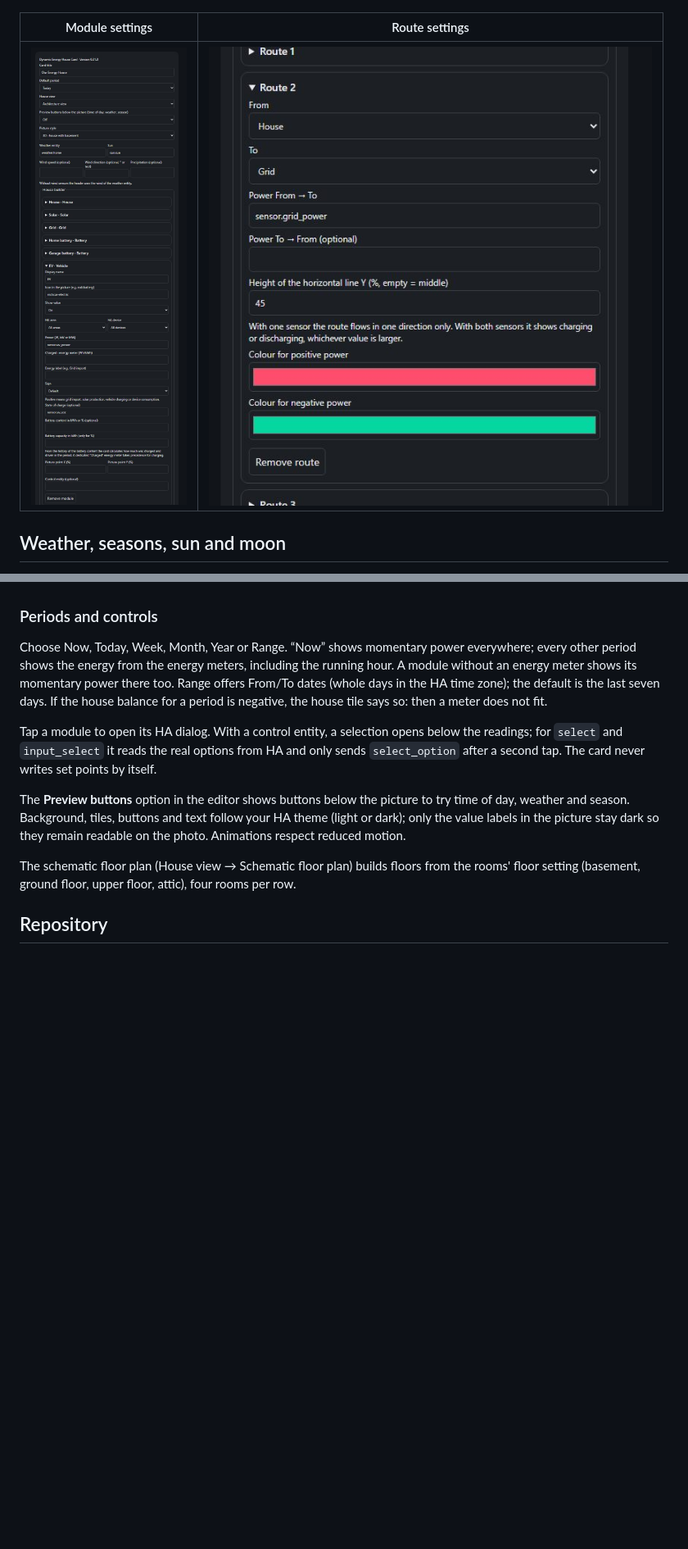
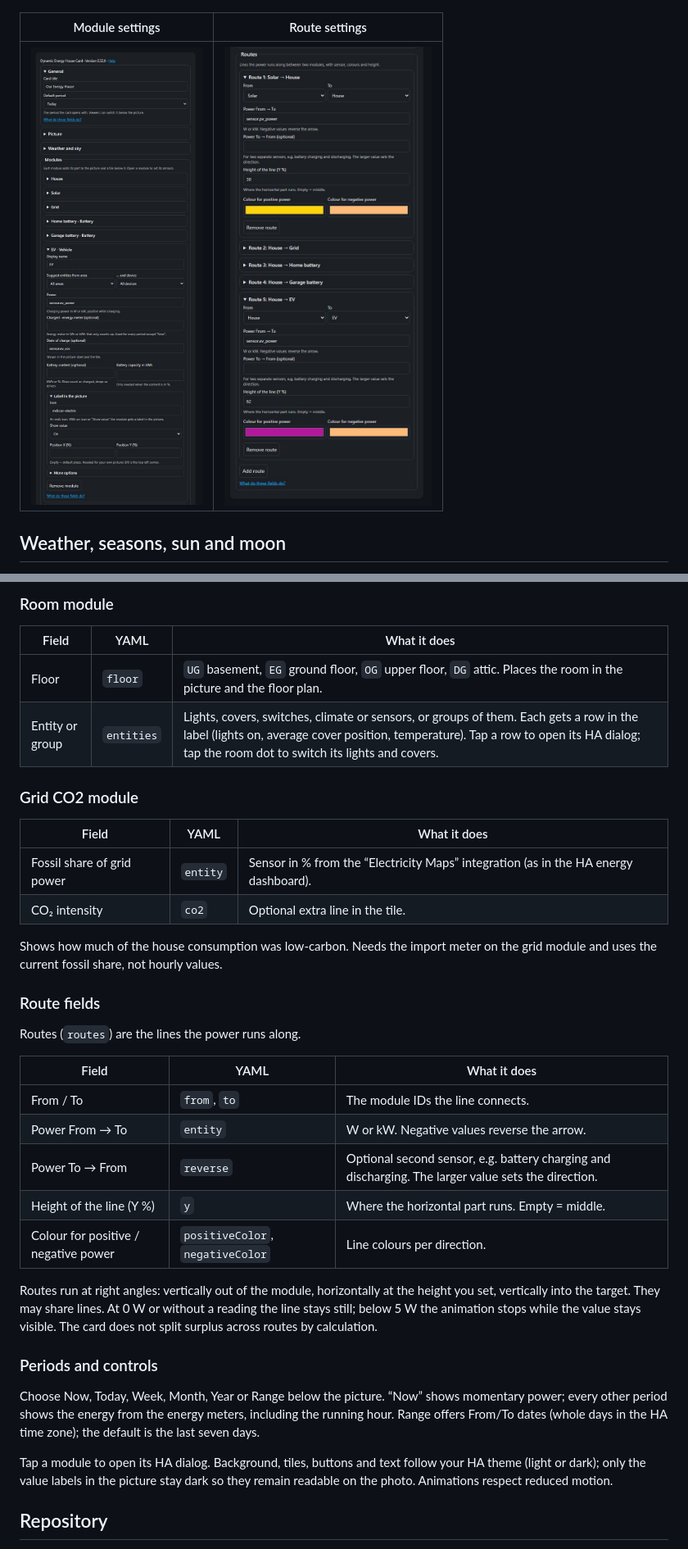
Before and after one commit to pfalzcraft/dynamic-energy-house-card, a Markdown page: README.md, 2 parts joined by grey strips. Shown at 82% size. Drawn GitHub-style; pictures changed too: docs/editor-module.jpg, docs/editor-route.jpg; blank space fills up the shorter version.

```diff
--- a/README.md
+++ b/README.md
@@ -83,13 +173,38 @@ Each route has a power field per direction (From → To, and optionally To → F
+### Room module
+
+| Field | YAML | What it does |
+|---|---|---|
+| Floor | `floor` | `UG` basement, `EG` ground floor, `OG` upper floor, `DG` attic. Places the room in the picture and the floor plan. |
+| Entity or group | `entities` | Lights, covers, switches, climate or sensors, or groups of them. Each gets a row in the label (lights on, average cover position, temperature). Tap a row to open its HA dialog; tap the room dot to switch its lights and covers. |
+
+### Grid CO2 module
+
+| Field | YAML | What it does |
+|---|---|---|
+| Fossil share of grid power | `entity` | Sensor in % from the “Electricity Maps” integration (as in the HA energy dashboard). |
+| CO₂ intensity | `co2` | Optional extra line in the tile. |
+
+Shows how much of the house consumption was low-carbon. Needs the import meter on the grid module and uses the current fossil share, not hourly values.
+
+### Route fields
+
+Routes (`routes`) are the lines the power runs along.
+
+| Field | YAML | What it does |
+|---|---|---|
+| From / To | `from`, `to` | The module IDs the line connects. |
+| Power From → To | `entity` | W or kW. Negative values reverse the arrow. |
+| Power To → From | `reverse` | Optional second sensor, e.g. battery charging and discharging. The larger value sets the direction. |
+| Height of the line (Y %) | `y` | Where the horizontal part runs. Empty = middle. |
+| Colour for positive / negative power | `positiveColor`, `negativeColor` | Line colours per direction. |
+
+Routes run at right angles: vertically out of the module, horizontally at the height you set, vertically into the target. They may share lines. At 0 W or without a reading the line stays still; below 5 W the animation stops while the value stays visible. The card does not split surplus across routes by calculation.
 
 ### Periods and controls
 
-Choose Now, Today, Week, Month, Year or Range. “Now” shows momentary power everywhere; every other period shows the energy from the energy meters, including the running hour. A module without an energy meter shows its momentary power there too. Range offers From/To dates (whole days in the HA time zone); the default is the last seven days. If the house balance for a period is negative, the house tile says so: then a meter does not fit.
+Choose Now, Today, Week, Month, Year or Range below the picture. “Now” shows momentary power; every other period shows the energy from the energy meters, including the running hour. Range offers From/To dates (whole days in the HA time zone); the default is the last seven days.
 
-Tap a module to open its HA dialog. With a control entity, a selection opens below the readings; for `select` and `input_select` it reads the real options from HA and only sends `select_option` after a second tap. The card never writes set points by itself.
-
-The **Preview buttons** option in the editor shows buttons below the picture to try time of day, weather and season. Background, tiles, buttons and text follow your HA theme (light or dark); only the value labels in the picture stay dark so they remain readable on the photo. Animations respect reduced motion.
-
-The schematic floor plan (House view → Schematic floor plan) builds floors from the rooms' floor setting (basement, ground floor, upper floor, attic), four rooms per row.
+Tap a module to open its HA dialog. Background, tiles, buttons and text follow your HA theme (light or dark); only the value labels in the picture stay dark so they remain readable on the photo. Animations respect reduced motion.
 
 ## Repository
 
```
Also changed, not shown: other parts of README.md (+105 -15 lines), 1 other file.
